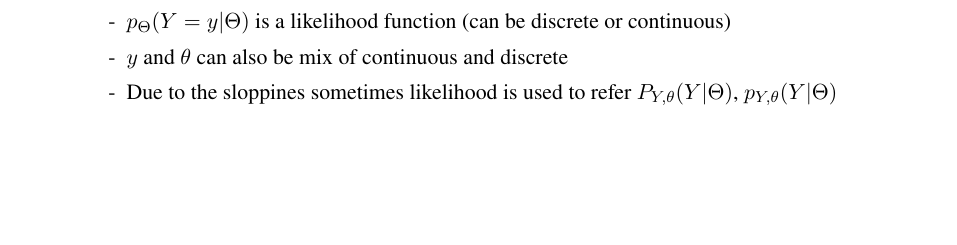
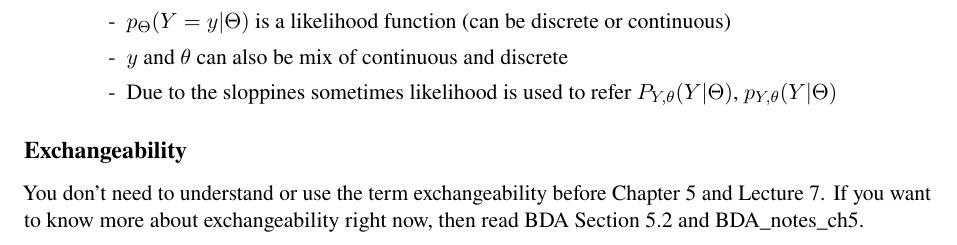
Before and after one commit to avehtari/BDA_course_Aalto, a LaTeX document (chapter_notes/BDA_notes_ch1.tex): part of page 3 of 3, cut so that both start at the same text, the shorter picture padded with empty space. Compiled offline with pdfLaTeX.

Commit message:
added comment that exchangeability will be discussed later

```diff
--- a/chapter_notes/BDA_notes_ch1.tex
+++ b/chapter_notes/BDA_notes_ch1.tex
@@ -179,6 +179,13 @@ $P_{Y,\theta}(Y|\Theta)$, $p_{Y,\theta}(Y|\Theta)$
   \end{itemize}
 \end{itemize}
 
+\subsection*{Exchangeability}
+
+You don't need to understand or use the term exchangeability before
+Chapter 5 and Lecture 7. If you want to know more about
+exchangeability right now, then read BDA Section 5.2 and
+BDA\_notes\_ch5.
+
 \end{document}
 
 %%% Local Variables:
```
Also changed, not shown: assignments/assignment2.pdf, chapter_notes/BDA_notes_ch1.pdf, 1 other file.
